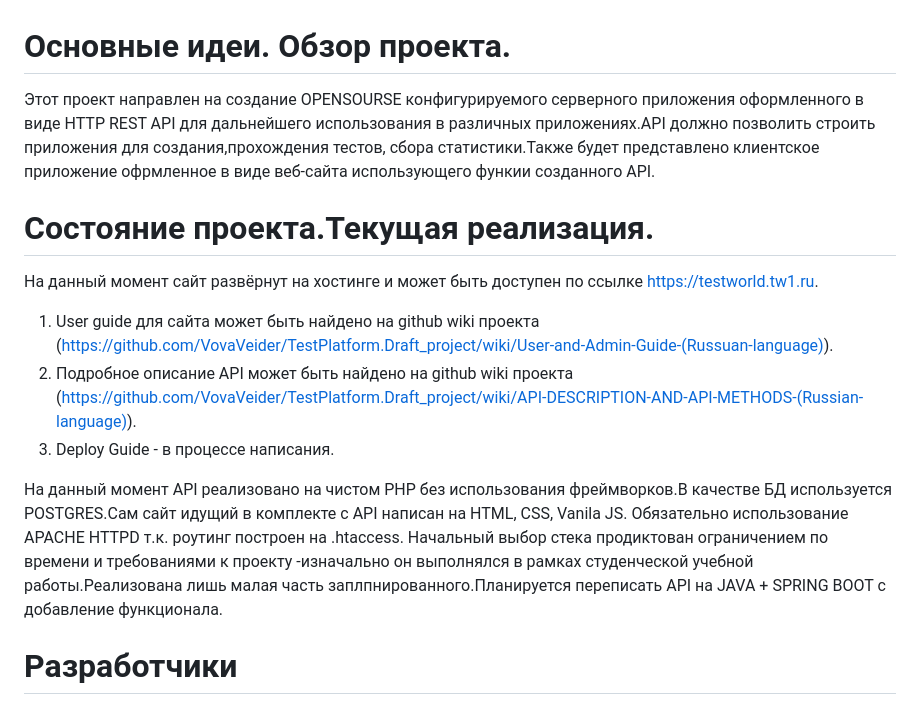
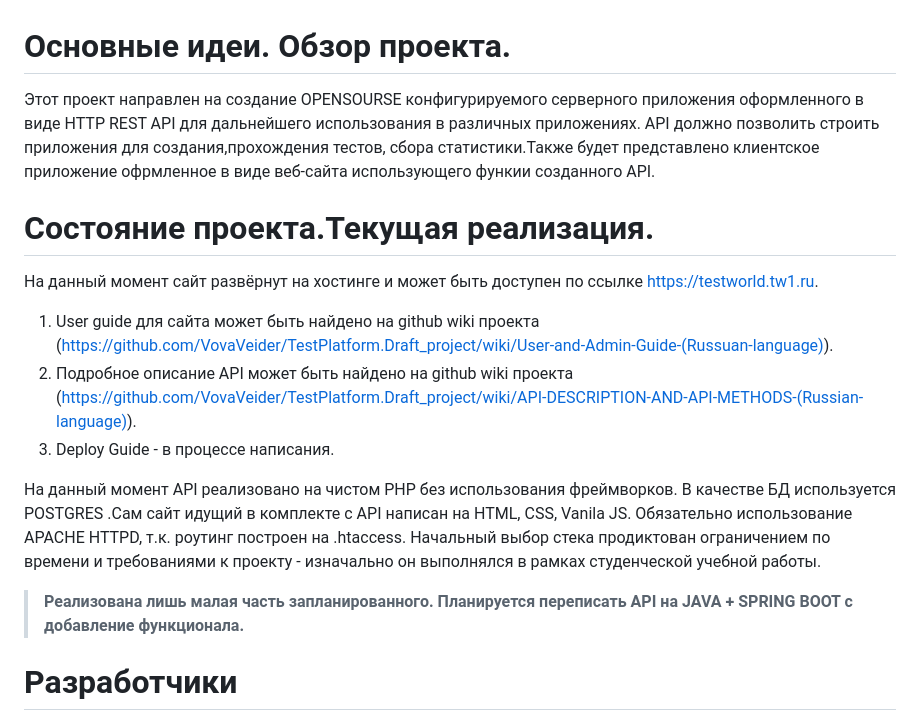
Before and after one commit to VovaVeider/TestPlatform.Draft_project, a Markdown page: README.md, the part around the change. Rendered like a GitHub page.

```diff
--- a/README.md
+++ b/README.md
@@ -1,5 +1,5 @@
 # Основные идеи. Обзор проекта.
-Этот проект направлен на создание OPENSOURSE конфигурируемого серверного приложения оформленного в виде HTTP REST API для дальнейшего использования в различных приложениях.API должно позволить строить приложения для создания,прохождения тестов, сбора статистики.Также будет представлено клиентское приложение офрмленное в виде веб-сайта использующего функии созданного API.
+Этот проект направлен на создание OPENSOURSE конфигурируемого серверного приложения оформленного в виде HTTP REST API для дальнейшего использования в различных приложениях. API должно позволить строить приложения для создания,прохождения тестов, сбора статистики.Также будет представлено клиентское приложение офрмленное в виде веб-сайта использующего функии созданного API.
 # Состояние проекта.Текущая реализация.
 На данный момент сайт развёрнут на хостинге и может быть доступен по ссылке https://testworld.tw1.ru.
 
@@ -7,7 +7,9 @@
 2. Подробное описание API может быть найдено на github wiki проекта (https://github.com/VovaVeider/TestPlatform.Draft_project/wiki/API-DESCRIPTION-AND-API-METHODS-(Russian-language)).
 3. Deploy Guide  - в процессе написания.
 
-На данный момент API реализовано на чистом PHP без использования фреймворков.В качестве БД используется POSTGRES.Сам сайт идущий в комплекте с API написан на HTML, CSS, Vanila JS. Обязательно использование APACHE HTTPD т.к. роутинг построен на .htaccess.  Начальный выбор стека продиктован ограничением по времени и требованиями к проекту -изначально он выполнялся в рамках студенческой учебной работы.Реализована лишь малая часть заплпнированного.Планируется переписать API на JAVA + SPRING BOOT с добавление функционала.
+На данный момент API реализовано на чистом PHP без использования фреймворков. В качестве БД используется POSTGRES .Сам сайт идущий в комплекте с API написан на HTML, CSS, Vanila JS. Обязательно использование APACHE HTTPD, т.к. роутинг построен на .htaccess.  Начальный выбор стека продиктован ограничением по времени и требованиями к проекту - изначально он выполнялся в рамках студенческой учебной работы.
+
+>**Реализована лишь малая часть запланированного. Планируется переписать API на JAVA + SPRING BOOT с добавление функционала.**
 # Разработчики
 Перечислен список разработчиковв и их вклад в проект.
 1. VovaVeider (me) (https://github.com/VovaVeider)
```
